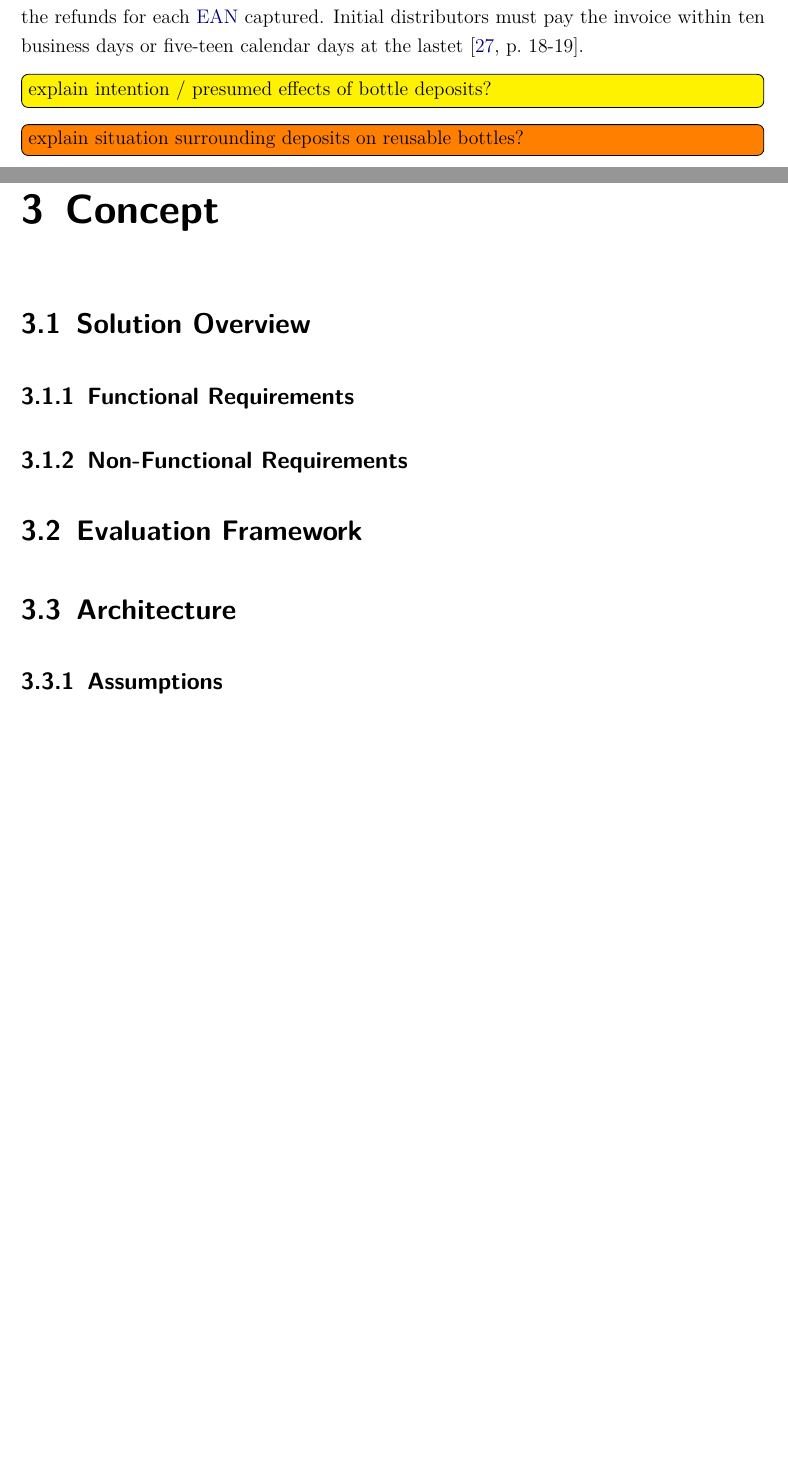
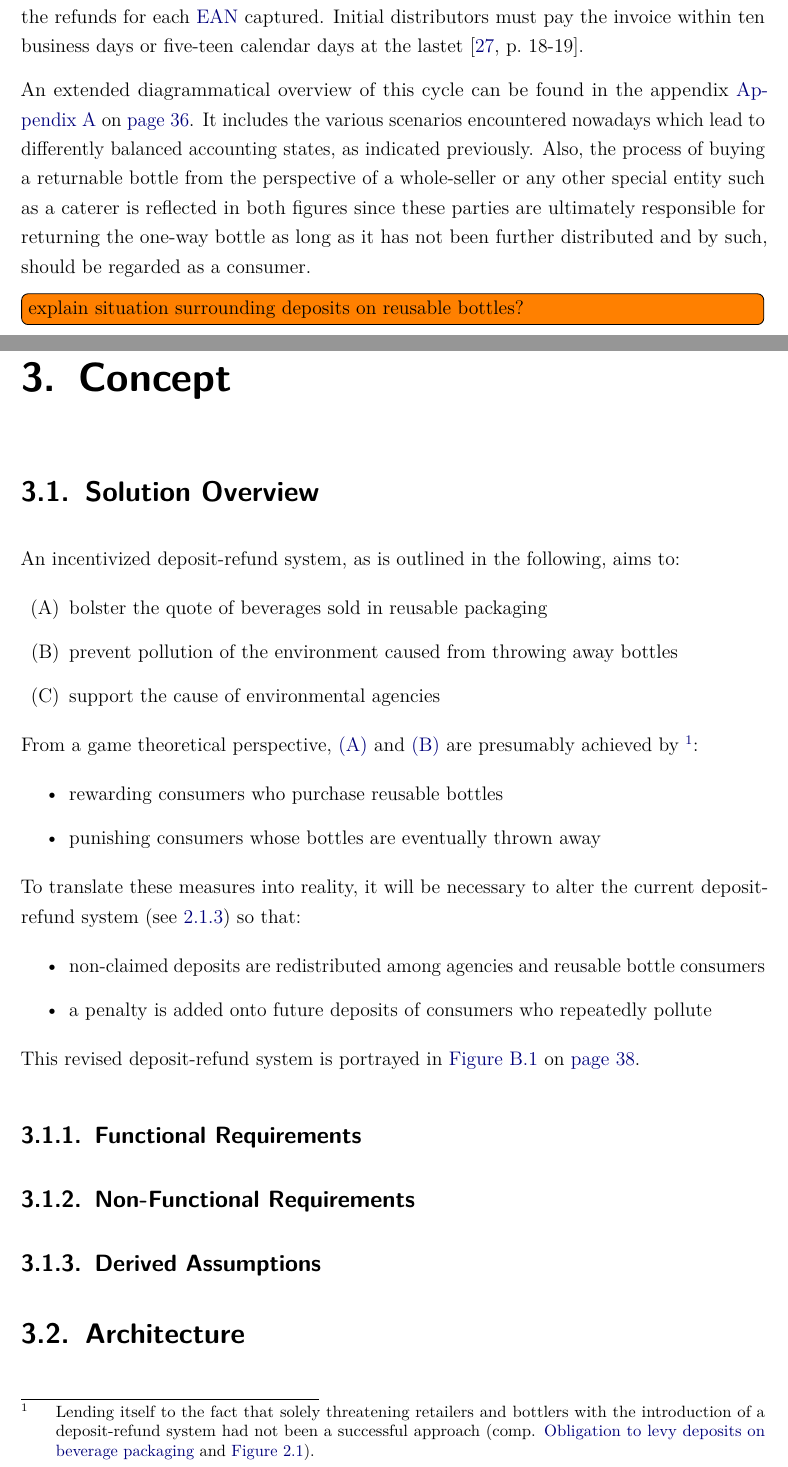
Before and after one commit to niksauer/BachelorThesis, a LaTeX thesis (thesis.tex, which reads content/02_technology.tex, content/03_concept.tex, settings.tex): two parts of pages 18 and 33 of 43 before the commit and two parts of pages 18 and 33 of 49 after it, joined at a grey line, cut so that both start at the same text, the shorter picture padded with empty space. Compiled offline with pdfLaTeX.

Commit message:
add appendix with chapters for theoretical framework, concept and implementation, add remarks to deposit refund cycle and reference extended diagram, add introduction to solution overview

```diff
--- a/content/02_technology.tex
+++ b/content/02_technology.tex
@@ -143,8 +144,7 @@ Since take-back points refund consumers independent of a bottle’s purchasing l
 
 Refund invoices must also include data representing the number of bottles for which a refund was issued. This data originates from the return process in which each bottle is eventually captured. Capture refers to both validating the universal security mark printed on a bottle’s label as well as extracting the \ac{EAN} by scanning its barcode. By outfitting reverse vending machines with a network connection, looking up the \ac{EAN} in question becomes possible, thus ensuring that a deposit for the bottle has been collected beforehand\hide{\cite[pp.~2]{Wincor Nixdorf 2010}}. For each valid bottle, a signed record is then produced and stored on the machine\hide{\cite[p.~18]{Hartlep2011Recycling}}. This data must be retrieved and transmitted within one week\hide{\cite[p.~90]{DPG/Roland Berger 2010}}. Likewise, retailers receive a similar dataset when relying on a counting center\hide{\cite[p.~18]{Hartlep2011Recycling}}. Finally, any transmitted data is anonymised by removing the return location and summing up the refunds for each \ac{EAN} captured\hide{\cite[pp.~90]{DPG/Roland Berger 2010}}. Initial distributors must pay the invoice within ten business days or five-teen calendar days at the lastet \hide{\cite[p.~40]{DPG/Roland Berger 2010}} \cite[p.~18-19]{Hartlep2011Recycling}.
 
-
-\todo[inline]{explain intention / presumed effects of bottle deposits?}
+An extended diagrammatical overview of this cycle can be found in the appendix \autoref{appendix:theoreticalFramework} on \autopageref{fig:depositCycleCurrent}. It includes the various scenarios encountered nowadays which lead to differently balanced accounting states, as indicated previously. Also, the process of buying a returnable bottle from the perspective of a whole-seller or any other special entity such as a caterer is reflected in both figures since these parties are ultimately responsible for returning the one-way bottle as long as it has not been further distributed and by such, should be regarded as a consumer.
 
 \todo[inline, color=orange]{explain situation surrounding deposits on reusable bottles?}
 
--- a/content/03_concept.tex
+++ b/content/03_concept.tex
@@ -5,12 +5,45 @@
 
 \section{Solution Overview}
 
-	\subsection{Functional Requirements}
+%- Usability (Rechenzeit, Storage, Dauer, Kosten)
+%- Design Ansätze > Backlog, Wartezeit (Vergleich mit Internetspeed damals), Transaktionsminimierung
+%- Public oder Private Blockchain?
+%- Abrechnung pro Monat, da ansonsten kein Prozentsatz ermittelt werden kann
+%- funktional > User Stories
+%- nicht-funktional > schnelle Antwortzeiten, günstige Transaktionen, Skalierbarkeit
 
-	\subsection{Non-Functional Requirements}
 
-\section{Evaluation Framework}
+An incentivized deposit-refund system, as is outlined in the following, aims to:
+
+\begin{enumerate}[label=(\Alph*)]
+  \item \label{bolsterQuote} bolster the quote of beverages sold in reusable packaging
+  \item \label{preventPollution} prevent pollution of the environment caused from throwing away bottles
+  \item support the cause of environmental agencies
+\end{enumerate}
+
+From a game theoretical perspective, \ref{bolsterQuote} and \ref{preventPollution} are presumably achieved by \footnote{Lending itself to the fact that solely threatening retailers and bottlers with the introduction of a deposit-refund system had not been a successful approach (comp. \ref{itm:levyDepositObligation} and \autoref{fig:reusableQuoteDevelopment}).}:
+
+\begin{itemize}
+  \item rewarding consumers who purchase reusable bottles
+  \item punishing consumers whose bottles are eventually thrown away
+\end{itemize}
+
+To translate these measures into reality, it will be necessary to alter the current deposit-refund system (see \ref{sec:depositRefundCycle}) so that:
+
+\begin{itemize}
+  \item non-claimed deposits are redistributed among agencies and reusable bottle consumers
+  \item a penalty is added onto future deposits of consumers who repeatedly pollute
+\end{itemize}
+
+This revised deposit-refund system is portrayed in \autoref{fig:depositCycleFuture} on \autopageref{fig:depositCycleFuture}.
+
+
+\subsection{Functional Requirements}
+
+\subsection{Non-Functional Requirements}
+
+\subsection{Derived Assumptions}
+
+%\section{Evaluation Framework}
 
 \section{Architecture}
-
-	\subsection{Assumptions}
--- a/settings.tex
+++ b/settings.tex
@@ -125,11 +125,14 @@
 \usepackage{pgfplots}
 \usepackage{enumitem}
 \usepackage{multirow}
-\usepackage[toc]{appendix}
-%\usepackage{titlesec}
+\usepackage[toc, page]{appendix}
+%\usepackage[explicit]{titlesec}
+\usepackage{rotating}
 
+% hide text
 \newcommand{\hide}[1]{\ignorespaces}
 
+% nameref for description
 \makeatletter
 \newcommand\storedescriptionlabel[1]{%
   \let\orglabel\label
@@ -171,3 +175,7 @@
 \setupcountitems\begin{itemize}}%
 {\end{itemize}%
 \unskip\computecountitems\ifnumcomp{\previtemizecount}{>}{3}{\end{multicols}}{}}
+
+% fix appendices font
+\let\appendixpagenameorig\appendixpagename
+\renewcommand{\appendixpagename}{\sffamily\appendixpagenameorig}
```
Also changed, not shown: ads/06_appendix.tex (+52 -2 lines), ads/preface.tex (+1 -1 lines), content/01_introduction.tex (+2 -2 lines), thesis.pdf, content/02_technology.tex (10 more changed lines), settings.tex (1 more changed lines).
